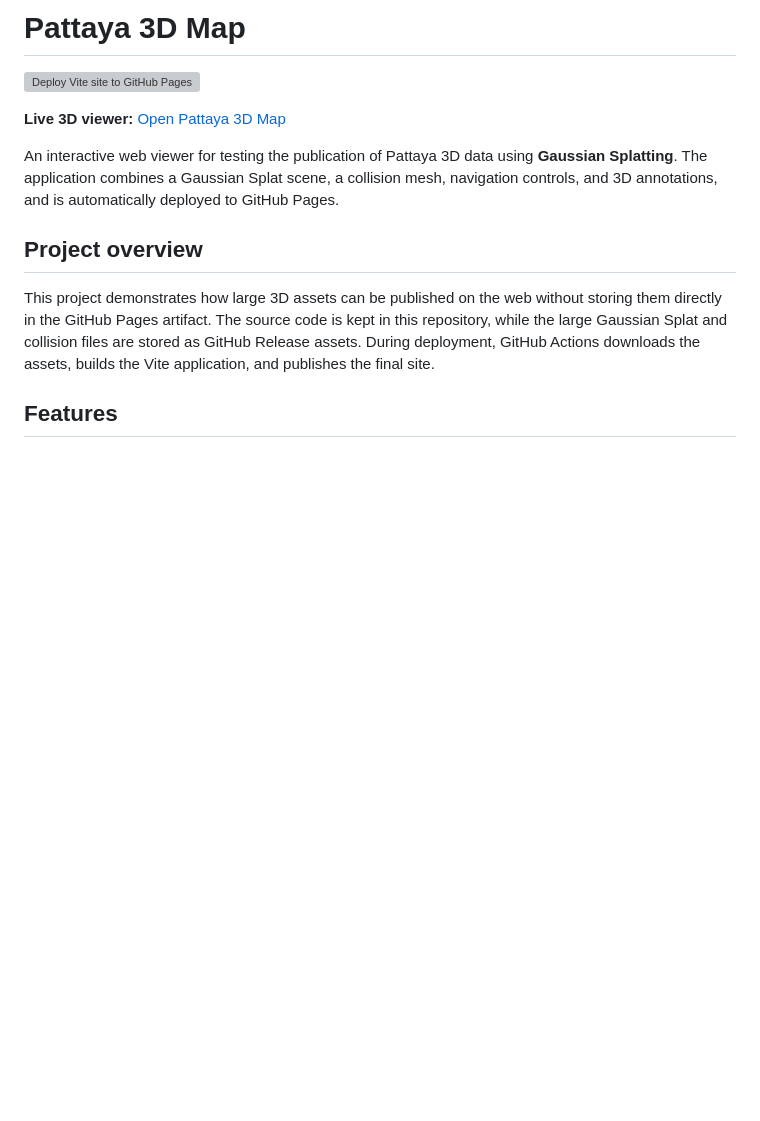
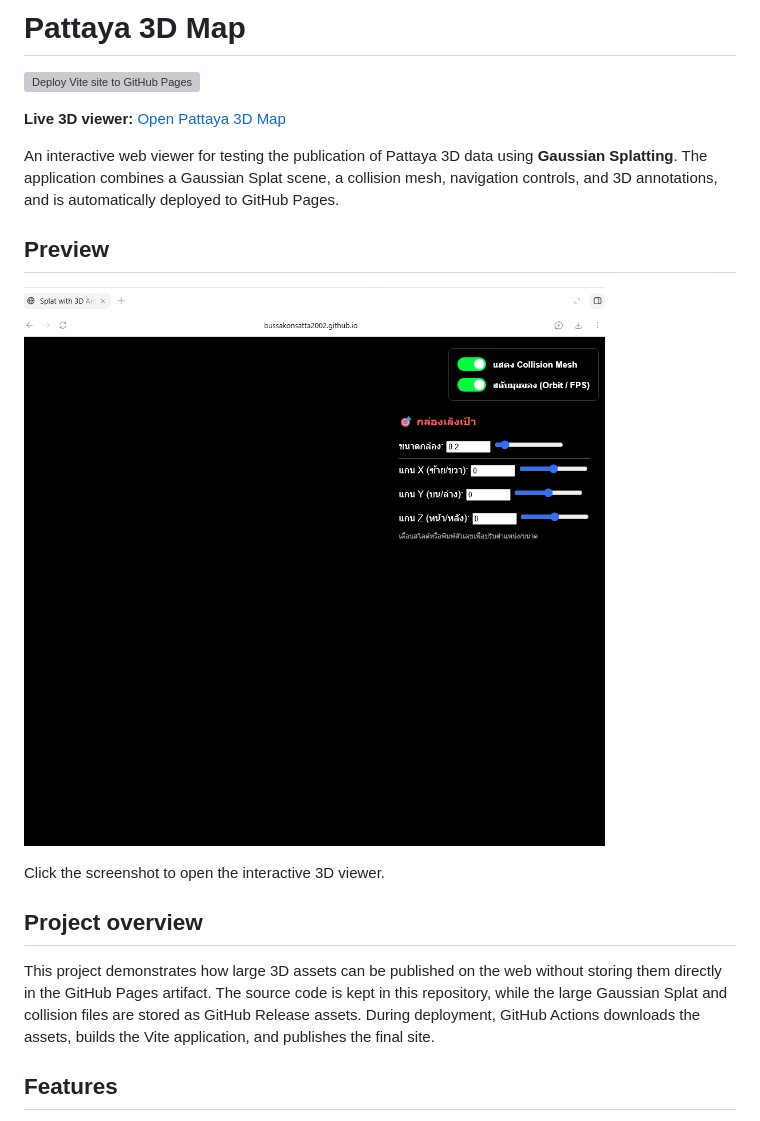
Before and after one commit to BussakonSatta2002/3DPattaya, a Markdown page: README.md, the part around the change. GitHub-like rendering; blank space fills up the shorter version; grey boxes are pictures that could not be loaded.

Commit message:
Add preview section to README
Added a preview section with a screenshot link to the README.

```diff
--- a/README.md
+++ b/README.md
@@ -5,6 +5,12 @@
 **Live 3D viewer:** [Open Pattaya 3D Map](https://bussakonsatta2002.github.io/3DPattaya/)
 
 An interactive web viewer for testing the publication of Pattaya 3D data using **Gaussian Splatting**. The application combines a Gaussian Splat scene, a collision mesh, navigation controls, and 3D annotations, and is automatically deployed to GitHub Pages.
+
+## Preview
+
+[![Pattaya 3D Map interactive viewer](./pattaya-3d-preview.png)](https://bussakonsatta2002.github.io/3DPattaya/)
+
+Click the screenshot to open the interactive 3D viewer.
 
 ## Project overview
 
```
